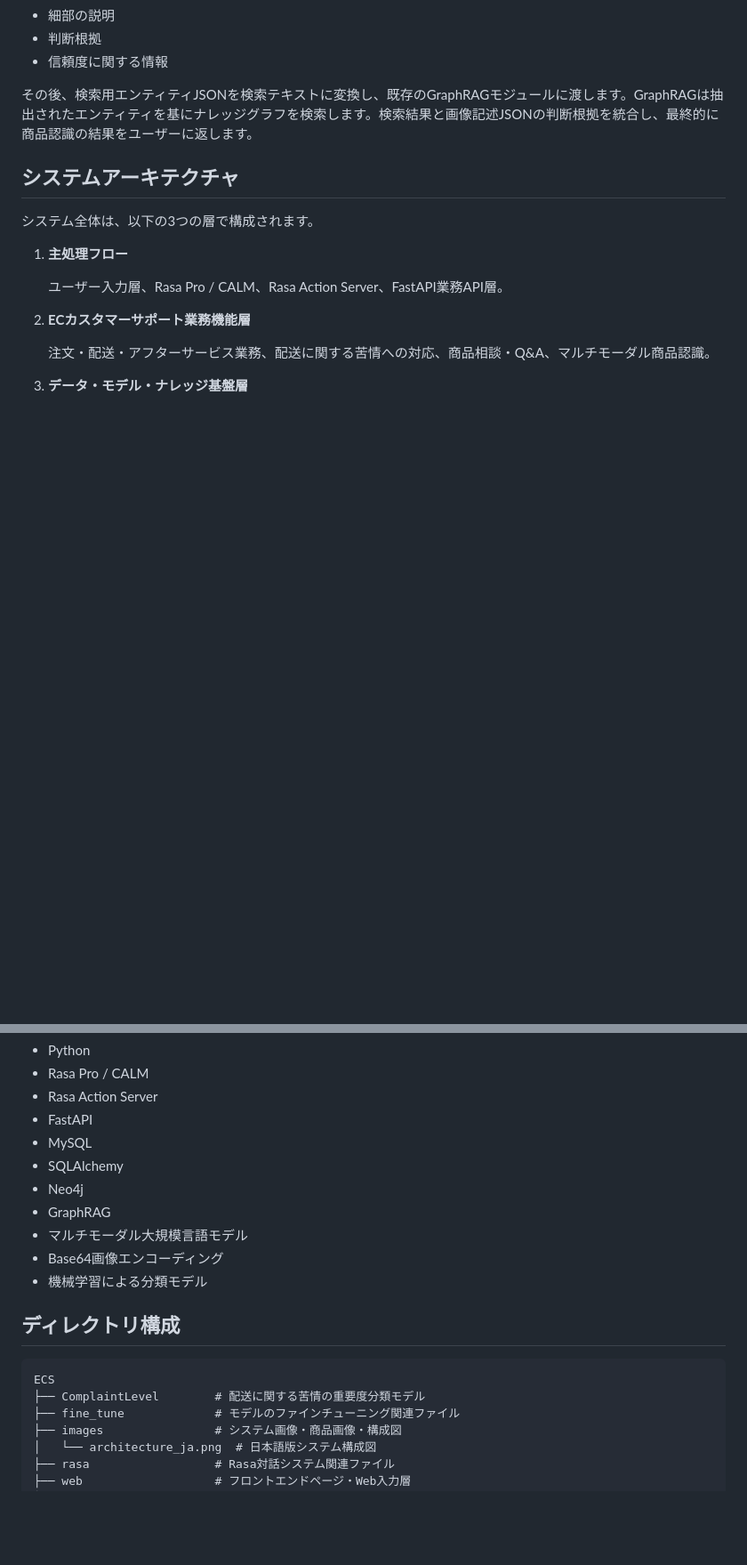
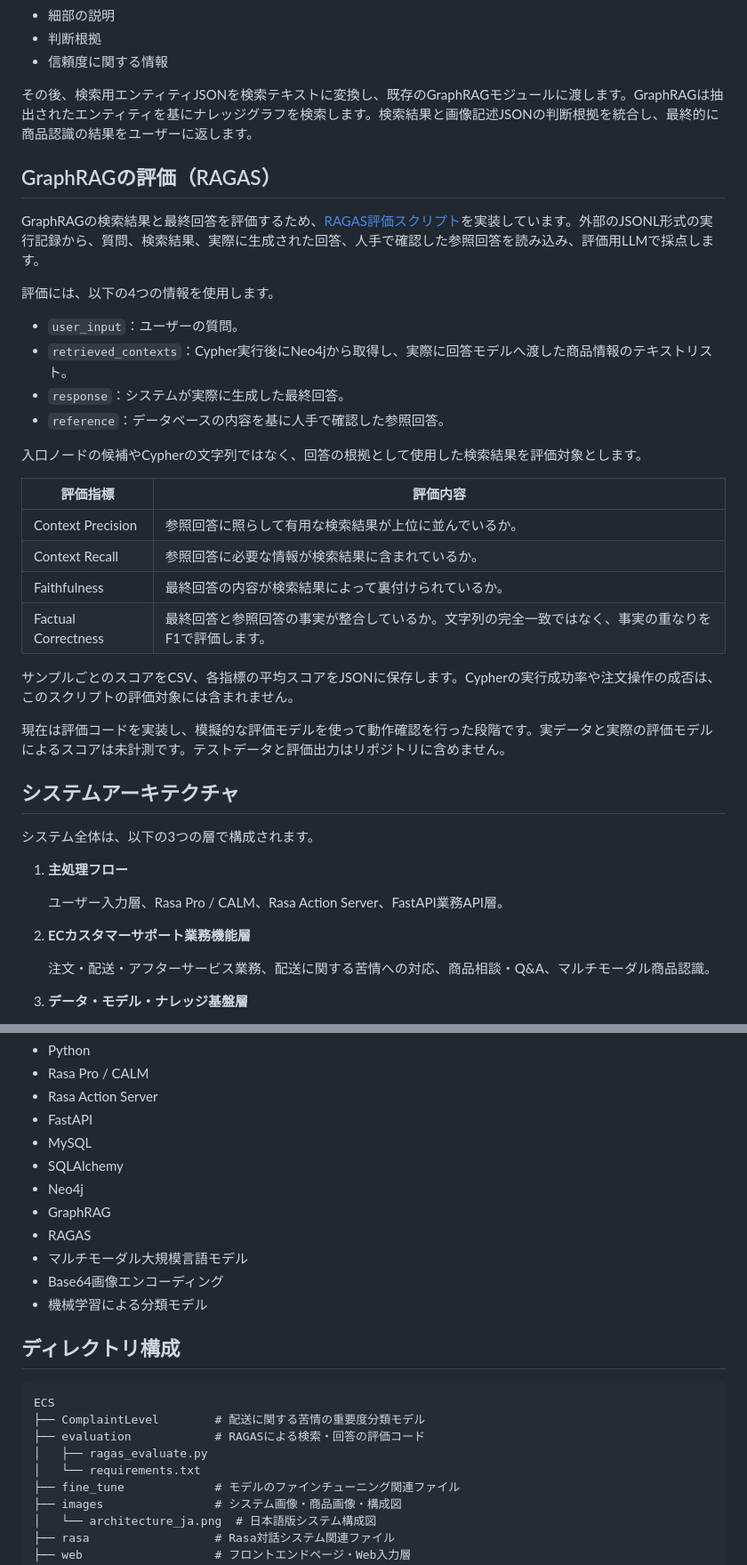
Before and after one commit to ltc222603-ctrl/ECS, a Markdown page: README.md, 2 parts joined by grey strips. Shown at 89% size. Drawn GitHub-style; blank space fills up the shorter version.

Commit message:
docs: describe RAGAS evaluation in Japanese README

````diff
--- a/README.md
+++ b/README.md
@@ -74,6 +74,30 @@ GraphRAG検索に使用し、主に以下の情報を含みます。
 
 その後、検索用エンティティJSONを検索テキストに変換し、既存のGraphRAGモジュールに渡します。GraphRAGは抽出されたエンティティを基にナレッジグラフを検索します。検索結果と画像記述JSONの判断根拠を統合し、最終的に商品認識の結果をユーザーに返します。
 
+## GraphRAGの評価（RAGAS）
+
+GraphRAGの検索結果と最終回答を評価するため、[RAGAS評価スクリプト](evaluation/ragas_evaluate.py)を実装しています。外部のJSONL形式の実行記録から、質問、検索結果、実際に生成された回答、人手で確認した参照回答を読み込み、評価用LLMで採点します。
+
+評価には、以下の4つの情報を使用します。
+
+- `user_input`：ユーザーの質問。
+- `retrieved_contexts`：Cypher実行後にNeo4jから取得し、実際に回答モデルへ渡した商品情報のテキストリスト。
+- `response`：システムが実際に生成した最終回答。
+- `reference`：データベースの内容を基に人手で確認した参照回答。
+
+入口ノードの候補やCypherの文字列ではなく、回答の根拠として使用した検索結果を評価対象とします。
+
+| 評価指標 | 評価内容 |
+|---|---|
+| Context Precision | 参照回答に照らして有用な検索結果が上位に並んでいるか。 |
+| Context Recall | 参照回答に必要な情報が検索結果に含まれているか。 |
+| Faithfulness | 最終回答の内容が検索結果によって裏付けられているか。 |
+| Factual Correctness | 最終回答と参照回答の事実が整合しているか。文字列の完全一致ではなく、事実の重なりをF1で評価します。 |
+
+サンプルごとのスコアをCSV、各指標の平均スコアをJSONに保存します。Cypherの実行成功率や注文操作の成否は、このスクリプトの評価対象には含まれません。
+
+現在は評価コードを実装し、模擬的な評価モデルを使って動作確認を行った段階です。実データと実際の評価モデルによるスコアは未計測です。テストデータと評価出力はリポジトリに含めません。
+
 ## システムアーキテクチャ
 
 システム全体は、以下の3つの層で構成されます。
@@ -100,6 +124,7 @@ GraphRAG検索に使用し、主に以下の情報を含みます。
 - SQLAlchemy
 - Neo4j
 - GraphRAG
+- RAGAS
 - マルチモーダル大規模言語モデル
 - Base64画像エンコーディング
 - 機械学習による分類モデル
@@ -109,6 +134,9 @@ GraphRAG検索に使用し、主に以下の情報を含みます。
 ```text
 ECS
 ├── ComplaintLevel        # 配送に関する苦情の重要度分類モデル
+├── evaluation            # RAGASによる検索・回答の評価コード
+│   ├── ragas_evaluate.py
+│   └── requirements.txt
 ├── fine_tune             # モデルのファインチューニング関連ファイル
 ├── images                # システム画像・商品画像・構成図
 │   └── architecture_ja.png  # 日本語版システム構成図
````
